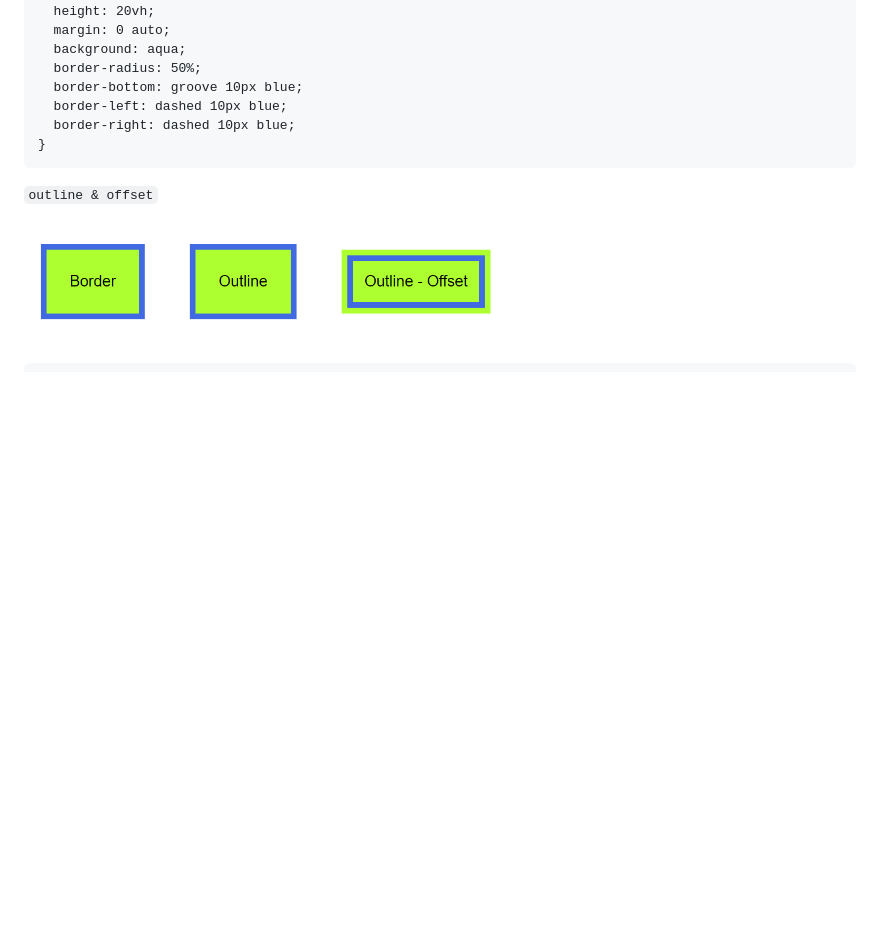
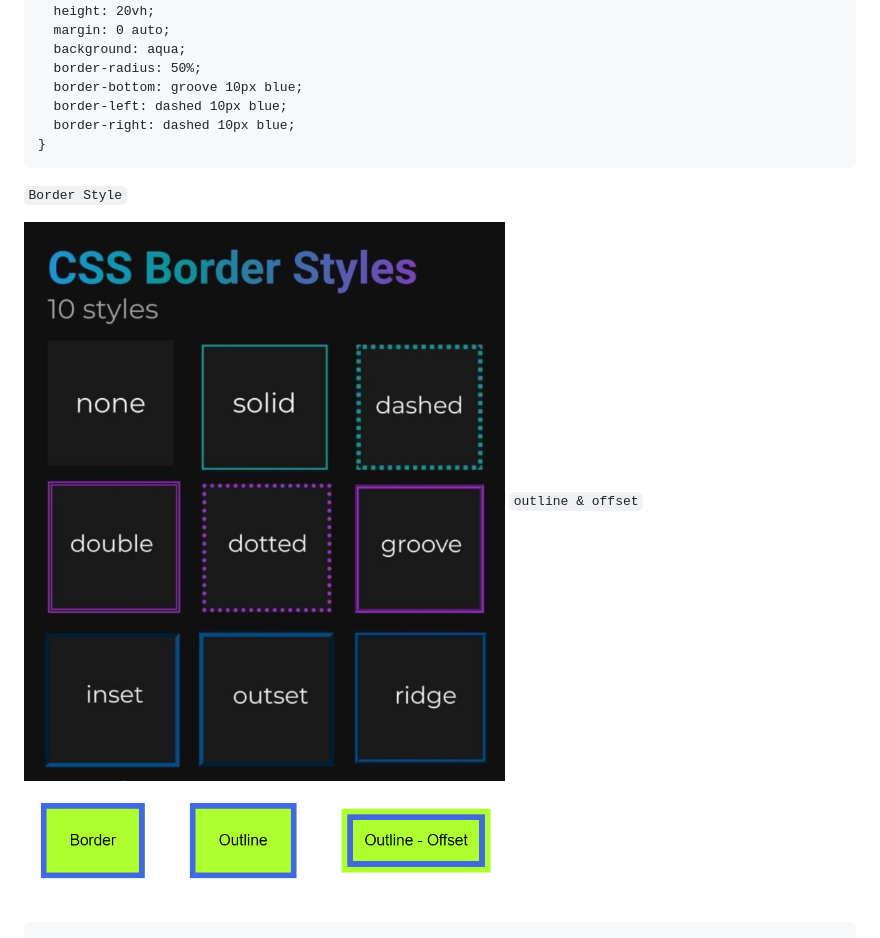
Before and after one commit to lance28-beep/CSS_myNotes, a Markdown page: Readme.md, the part around the change printed below. GitHub-like rendering; pictures changed too: img/border-style.PNG (added); blank space fills up the shorter version.

````diff
--- a/Readme.md
+++ b/Readme.md
@@ -904,6 +904,15 @@ div {
 }
 ```
 
+<code>Border Style</code>
+
+
+<img src="./img/border-style.PNG">
+
+
+
+
+<border>
 <code>outline & offset</code> <br>
 
 <img src='./img/outline.PNG' width='500'>
````
Also changed, not shown: other parts of Readme.md (+18 -0 lines), img/big-image.jpeg (added), img/block3.PNG (added), img/inline-block3.PNG (added), img/inline2.PNG (added), img/small-image.jpg (added), 2 other files.
